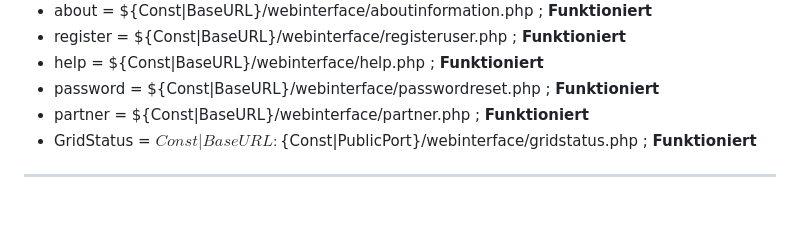
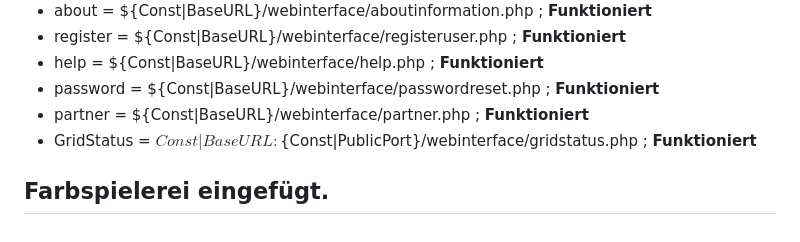
Before and after one commit to ManfredAabye/OpenSim.Webinterface, a Markdown page: README.md, the part around the change. GitHub-like rendering; blank space fills up the shorter version.

Commit message:
09022025-4

```diff
--- a/README.md
+++ b/README.md
@@ -94,4 +94,5 @@ Economy support is no longer required, but I would like to provide a small overv
 * partner = ${Const|BaseURL}/webinterface/partner.php ; **Funktioniert**
 * GridStatus = ${Const|BaseURL}:${Const|PublicPort}/webinterface/gridstatus.php ; **Funktioniert**
 
+Farbspielerei eingefügt.
 ---
```
